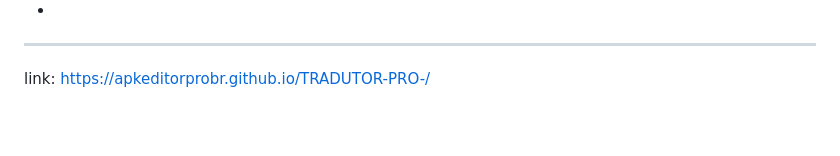
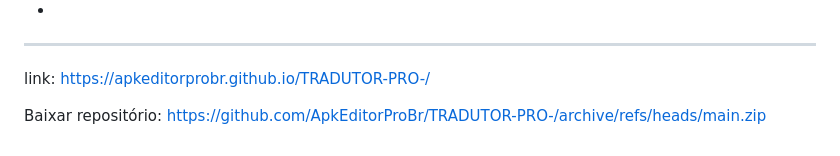
Before and after one commit to ApkEditorProBr/TRADUTOR-PRO-, a Markdown page: README.md, the part around the change. GitHub-like rendering; blank space fills up the shorter version.

```diff
--- a/README.md
+++ b/README.md
@@ -156,3 +156,5 @@ O preview impede qualquer execução de scripts:
 ---
 
 link: https://apkeditorprobr.github.io/TRADUTOR-PRO-/
+
+Baixar repositório: https://github.com/ApkEditorProBr/TRADUTOR-PRO-/archive/refs/heads/main.zip
```
